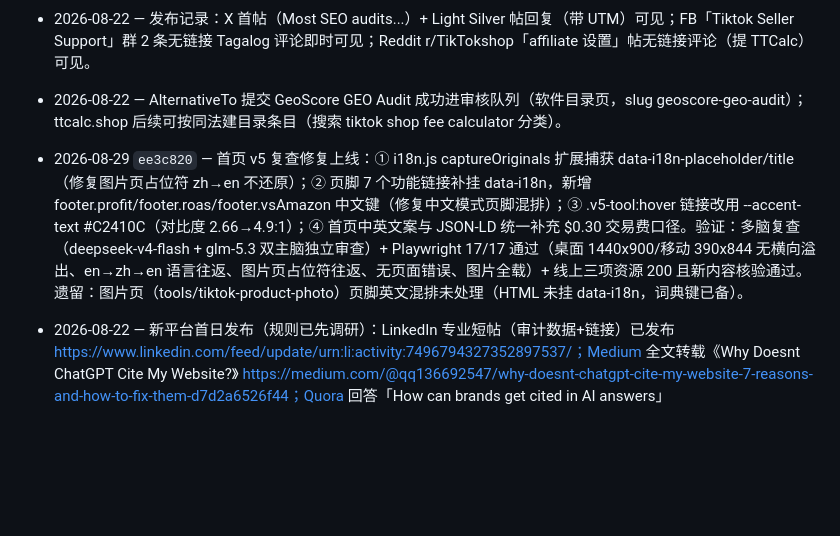
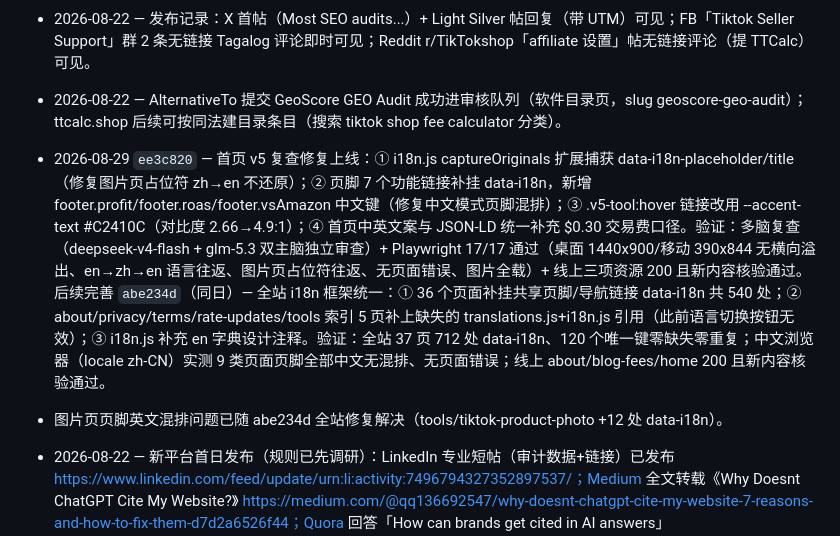
Before and after one commit to qq136692547-cmyk/deng-tts-tools, a Markdown page: PROJECT_HANDOVER.md, the part around the change. Rendered like a GitHub page; blank space fills up the shorter version.

Commit message:
Record site-wide i18n completion in handover

```diff
--- a/PROJECT_HANDOVER.md
+++ b/PROJECT_HANDOVER.md
@@ -106,7 +106,8 @@ Free TikTok Shop seller tools —— 费用计算器、利润计算器、TikTok
 - 2026-08-22 — Reddit 被删评论核查：r/SEO 两条评论被 AutoMod 以低 CQS Score 移除、r/TikTokShop「New brand cold start」评论因含 ttcalc.shop 链接被 AutoMod 移除（提示 links are not allowed，编辑无效需重发）；r/SideProject 原帖被版主删除。教训固化：**Reddit 评论一律禁链接**，只提工具名。
 - 2026-08-22 — 发布记录：X 首帖（Most SEO audits...）+ Light Silver 帖回复（带 UTM）可见；FB「Tiktok Seller Support」群 2 条无链接 Tagalog 评论即时可见；Reddit r/TikTokshop「affiliate 设置」帖无链接评论（提 TTCalc）可见。
 - 2026-08-22 — AlternativeTo 提交 GeoScore GEO Audit 成功进审核队列（软件目录页，slug geoscore-geo-audit）；ttcalc.shop 后续可按同法建目录条目（搜索 tiktok shop fee calculator 分类）。
-- 2026-08-29 `ee3c820` — 首页 v5 复查修复上线：① i18n.js captureOriginals 扩展捕获 data-i18n-placeholder/title（修复图片页占位符 zh→en 不还原）；② 页脚 7 个功能链接补挂 data-i18n，新增 footer.profit/footer.roas/footer.vsAmazon 中文键（修复中文模式页脚混排）；③ .v5-tool:hover 链接改用 --accent-text #C2410C（对比度 2.66→4.9:1）；④ 首页中英文案与 JSON-LD 统一补充 $0.30 交易费口径。验证：多脑复查（deepseek-v4-flash + glm-5.3 双主脑独立审查）+ Playwright 17/17 通过（桌面 1440x900/移动 390x844 无横向溢出、en→zh→en 语言往返、图片页占位符往返、无页面错误、图片全载）+ 线上三项资源 200 且新内容核验通过。遗留：图片页（tools/tiktok-product-photo）页脚英文混排未处理（HTML 未挂 data-i18n，词典键已备）。
+- 2026-08-29 `ee3c820` — 首页 v5 复查修复上线：① i18n.js captureOriginals 扩展捕获 data-i18n-placeholder/title（修复图片页占位符 zh→en 不还原）；② 页脚 7 个功能链接补挂 data-i18n，新增 footer.profit/footer.roas/footer.vsAmazon 中文键（修复中文模式页脚混排）；③ .v5-tool:hover 链接改用 --accent-text #C2410C（对比度 2.66→4.9:1）；④ 首页中英文案与 JSON-LD 统一补充 $0.30 交易费口径。验证：多脑复查（deepseek-v4-flash + glm-5.3 双主脑独立审查）+ Playwright 17/17 通过（桌面 1440x900/移动 390x844 无横向溢出、en→zh→en 语言往返、图片页占位符往返、无页面错误、图片全载）+ 线上三项资源 200 且新内容核验通过。后续完善 `abe234d`（同日）— 全站 i18n 框架统一：① 36 个页面补挂共享页脚/导航链接 data-i18n 共 540 处；② about/privacy/terms/rate-updates/tools 索引 5 页补上缺失的 translations.js+i18n.js 引用（此前语言切换按钮无效）；③ i18n.js 补充 en 字典设计注释。验证：全站 37 页 712 处 data-i18n、120 个唯一键零缺失零重复；中文浏览器（locale zh-CN）实测 9 类页面页脚全部中文无混排、无页面错误；线上 about/blog-fees/home 200 且新内容核验通过。
+- 图片页页脚英文混排问题已随 abe234d 全站修复解决（tools/tiktok-product-photo +12 处 data-i18n）。
 
 - 2026-08-22 — 新平台首日发布（规则已先调研）：LinkedIn 专业短帖（审计数据+链接）已发布 https://www.linkedin.com/feed/update/urn:li:activity:7496794327352897537/；Medium 全文转载《Why Doesnt ChatGPT Cite My Website?》 https://medium.com/@qq136692547/why-doesnt-chatgpt-cite-my-website-7-reasons-and-how-to-fix-them-d7d2a6526f44；Quora 回答「How can brands get cited in AI answers」 https://www.quora.com/How-can-brands-get-cited-in-AI-answers-like-ChatGPT-instead-of-just-ranking-on-Google/answer/D-L-7-2；DEV 开发者向文章 https://dev.to/l_d_985a85beff7511/i-built-a-free-cli-mcp-server-for-geo-audits-here-is-what-1200-sites-taught-me-d17。全部已核验可见。
 - 2026-08-22 — AlternativeTo 提交 **TTCalc - TikTok Shop Fee Calculator** 成功（slug https://alternativeto.net/software/ttcalc--tiktok-shop-fee-calculator/）：Free 定价 + Source available（仓库公开但无 LICENSE）+ 源码 https://github.com/qq136692547-cmyk/deng-tts-tools + 图标 og-default.jpg URL 上传；作者 L.D. Studio（CN），tags=tiktok/e-commerce/calculator，平台 Online/Web；my-submissions 现 2 apps waiting（GeoScore GEO Audit + TTCalc）。
```
